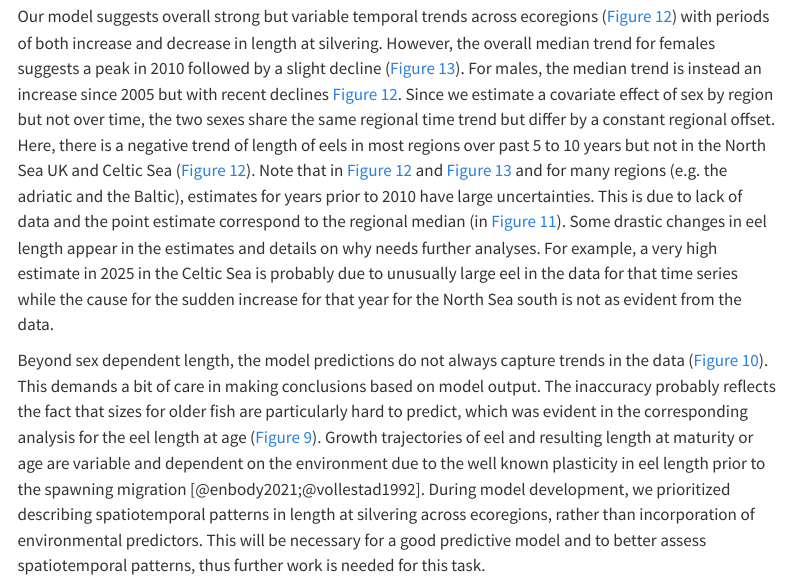
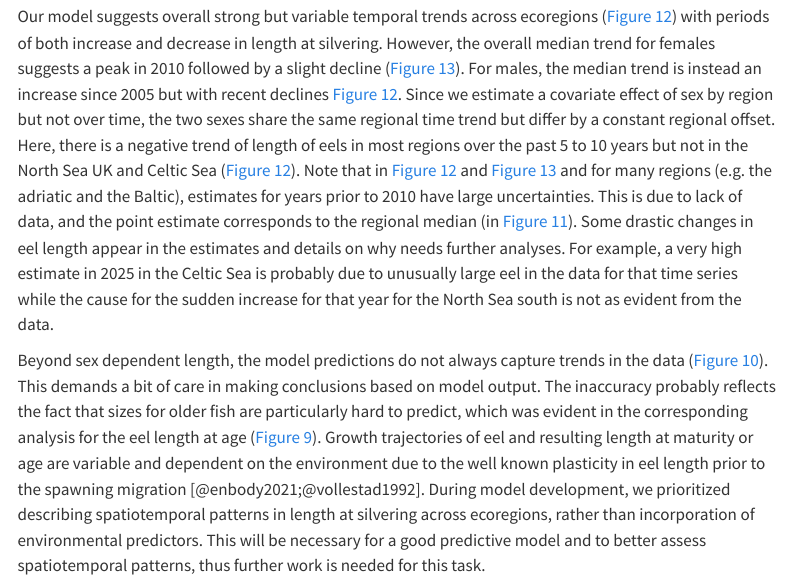
Before and after one commit to DIASPARAproject/WP2_LHT, a Quarto document (report/report_WP2_LHTmodels_v3.qmd): the page in a window 1100 px wide, from 11150 px down. Rendered offline with R 4.5, knitr and Pandoc in place of Quarto, with nearby package versions; a font, style sheet, LaTeX package, included part or bibliography that could not be used is replaced or left out; menus at the side of the page are left out.

Commit message:
Update report_WP2_LHTmodels_v3.qmd

```diff
--- a/report/report_WP2_LHTmodels_v3.qmd
+++ b/report/report_WP2_LHTmodels_v3.qmd
@@ -280,7 +280,7 @@ We estimated the median of the posterior of expected outcomes for length at silv
 
 For females, there is a tendency for an increase in length with latitude ([@fig-silv_ERl]) as previously shown by @vollestad1992. Furthermore, our estimated median temperature effect ($b_T = -0.15)$) corresponds to a $5$% decrease in length per degree Celcius. Temperature may therefore likely explain part of the latitudinal variation in the length at silvering in @fig-silv_ERl. Plotting temperature (retrieved by river basin from Hydrosheds) against length in the data indicates that temperature effects may be sex specific (see silvering model output summary) and this could be evaluated in future model development. Here, an analyses based on spatiotemporal rather than spatial temperature data, would probably better describe temperature and climate related effects on length at silvering.
 
-Our model suggests overall strong but variable temporal trends across ecoregions ([@fig-siltm, @fig-siltf]) with periods of both increase and decrease in length at silvering. However, the overall median trend for females suggests a peak in 2010 followed by a slight decline ([@fig-siltf]). For males, the median trend is instead an increase since 2005 but with recent declines [@fig-siltm]. Since we estimate a covariate effect of sex by region but not over time, the two sexes share the same regional time trend but differ by a constant regional offset. Here, there is a negative trend of length of eels in most regions over past 5 to 10 years but not in the North Sea UK and Celtic Sea ([@fig-siltm, @fig-siltf]). Note that in [@fig-siltm] and [@fig-siltf] and for many regions (e.g. the adriatic and the Baltic), estimates for years prior to 2010 have large uncertainties. This is due to lack of data and the point estimate correspond to the regional median (in [@fig-silv_ERl]). Some drastic changes in eel length appear in the estimates and details on why needs further analyses. For example, a very high estimate in 2025 in the Celtic Sea is probably due to unusually large eel in the data for that time series while the cause for the sudden increase for that year for the North Sea south is not as evident from the data.
+Our model suggests overall strong but variable temporal trends across ecoregions ([@fig-siltm, @fig-siltf]) with periods of both increase and decrease in length at silvering. However, the overall median trend for females suggests a peak in 2010 followed by a slight decline ([@fig-siltf]). For males, the median trend is instead an increase since 2005 but with recent declines [@fig-siltm]. Since we estimate a covariate effect of sex by region but not over time, the two sexes share the same regional time trend but differ by a constant regional offset. Here, there is a negative trend of length of eels in most regions over the past 5 to 10 years but not in the North Sea UK and Celtic Sea ([@fig-siltm, @fig-siltf]). Note that in [@fig-siltm] and [@fig-siltf] and for many regions (e.g. the adriatic and the Baltic), estimates for years prior to 2010 have large uncertainties. This is due to lack of data, and the point estimate corresponds to the regional median (in [@fig-silv_ERl]). Some drastic changes in eel length appear in the estimates and details on why needs further analyses. For example, a very high estimate in 2025 in the Celtic Sea is probably due to unusually large eel in the data for that time series while the cause for the sudden increase for that year for the North Sea south is not as evident from the data.
 
 Beyond sex dependent length, the model predictions do not always capture trends in the data ([@fig-silpo]). This demands a bit of care in making conclusions based on model output. The inaccuracy probably reflects the fact that sizes for older fish are particularly hard to predict, which was evident in the corresponding analysis for the eel length at age ([@fig-elaapo]). Growth trajectories of eel and resulting length at maturity or age are variable and dependent on the environment due to the well known plasticity in eel length prior to the spawning migration [@enbody2021;@vollestad1992]. During model development, we prioritized describing spatiotemporal patterns in length at silvering across ecoregions, rather than incorporation of environmental predictors. This will be necessary for a good predictive model and to better assess spatiotemporal patterns, thus further work is needed for this task.
 
```
